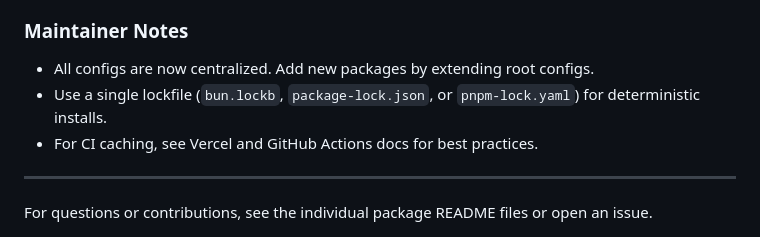
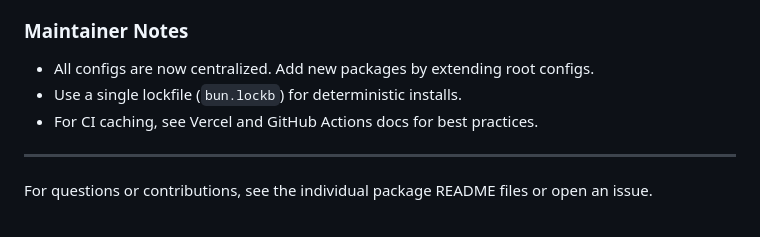
Before and after one commit to divijg19/Zinnia, a Markdown page: README.md, the part around the change. Drawn GitHub-style.

Commit message:
Zinnia Vercel

```diff
--- a/README.md
+++ b/README.md
@@ -96,7 +96,7 @@ See `DEV_NOTES.md` for implementation details, service-specific notes, and porti
 
 ### Maintainer Notes
 - All configs are now centralized. Add new packages by extending root configs.
-- Use a single lockfile (`bun.lockb`, `package-lock.json`, or `pnpm-lock.yaml`) for deterministic installs.
+- Use a single lockfile (`bun.lockb`) for deterministic installs.
 - For CI caching, see Vercel and GitHub Actions docs for best practices.
 
 ---
```
